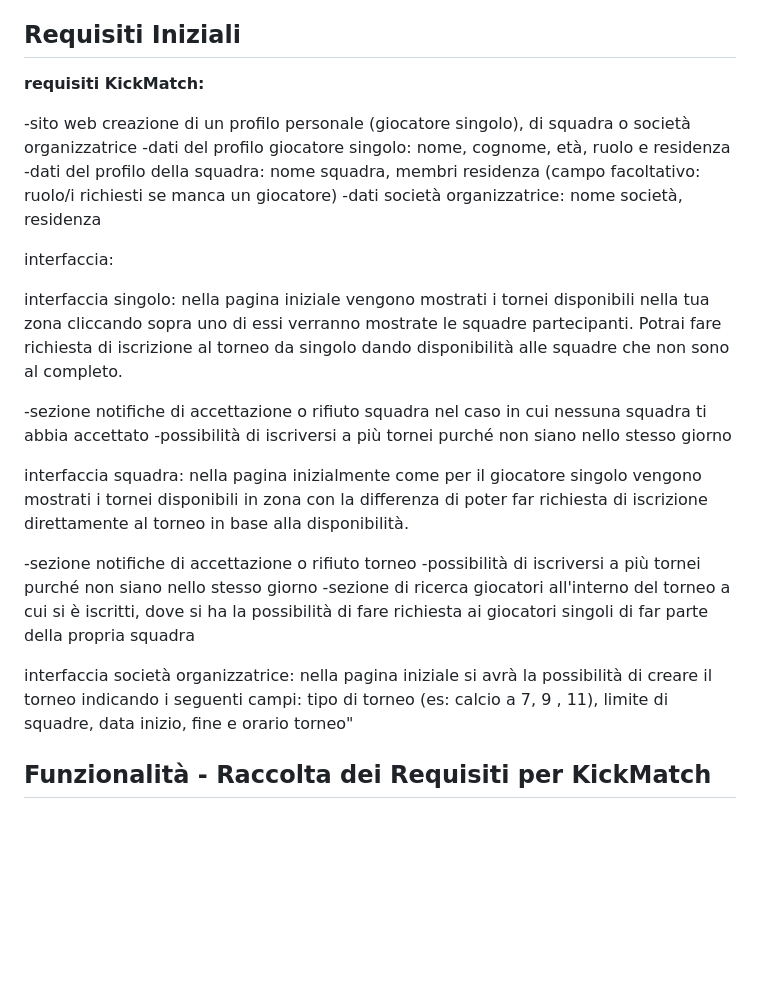
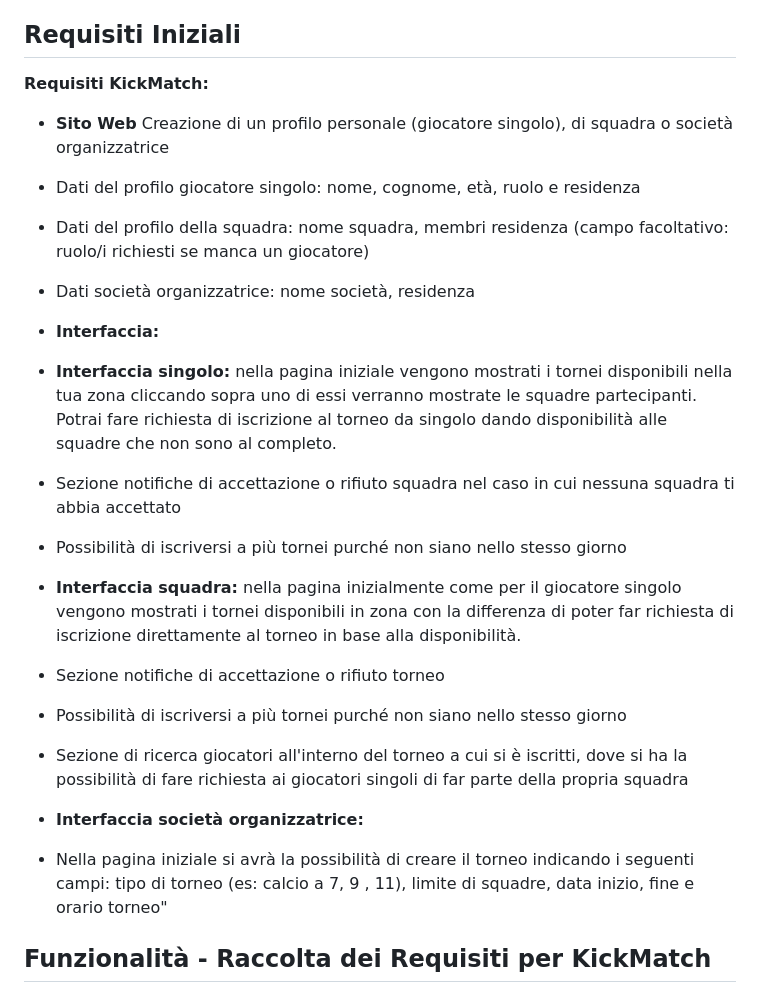
Before and after one commit to DavidBora1/KickMatch, a Markdown page: README.md, the part around the change. Drawn GitHub-style; blank space fills up the shorter version.

```diff
--- a/README.md
+++ b/README.md
@@ -29,29 +29,28 @@
 - **API**: RESTful API per la gestione dei tornei, giocatori e notifiche
 
 ## Requisiti Iniziali
-**requisiti KickMatch:**
+**Requisiti KickMatch:**
 
--sito web
-creazione di un profilo personale (giocatore singolo), di squadra o società organizzatrice
--dati del profilo giocatore singolo: nome, cognome, età, ruolo e residenza
--dati del profilo della squadra: nome squadra, membri residenza (campo facoltativo: ruolo/i richiesti se manca un giocatore)
--dati società organizzatrice: nome società, residenza
+- **Sito Web**
+Creazione di un profilo personale (giocatore singolo), di squadra o società organizzatrice
+- Dati del profilo giocatore singolo: nome, cognome, età, ruolo e residenza
+- Dati del profilo della squadra: nome squadra, membri residenza (campo facoltativo: ruolo/i richiesti se manca un giocatore)
+- Dati società organizzatrice: nome società, residenza
 
-interfaccia:
+- **Interfaccia:**
 
-interfaccia singolo: nella pagina iniziale vengono mostrati i tornei disponibili nella tua zona cliccando sopra uno di essi verranno mostrate le squadre partecipanti. Potrai fare richiesta di iscrizione al torneo da singolo dando disponibilità alle squadre che non sono al completo.
+- **Interfaccia singolo:** nella pagina iniziale vengono mostrati i tornei disponibili nella tua zona cliccando sopra uno di essi verranno mostrate le squadre partecipanti. Potrai fare richiesta di iscrizione al torneo da singolo dando disponibilità alle squadre che non sono al completo.
+- Sezione notifiche di accettazione o rifiuto squadra nel caso in cui nessuna squadra ti abbia accettato
+- Possibilità di iscriversi a più tornei purché non siano nello stesso giorno
 
--sezione notifiche di accettazione o rifiuto squadra nel caso in cui nessuna squadra ti abbia accettato
--possibilità di iscriversi a più tornei purché non siano nello stesso giorno
+- **Interfaccia squadra:** nella pagina inizialmente come per il giocatore singolo vengono mostrati i tornei disponibili in zona con la differenza di poter far richiesta di iscrizione direttamente al torneo in base alla disponibilità.
 
-interfaccia squadra: nella pagina inizialmente come per il giocatore singolo vengono mostrati i tornei disponibili in zona con la differenza di poter far richiesta di iscrizione direttamente al torneo in base alla disponibilità.
+- Sezione notifiche di accettazione o rifiuto torneo
+- Possibilità di iscriversi a più tornei purché non siano nello stesso giorno
+- Sezione di ricerca giocatori all'interno del torneo a cui si è iscritti, dove si ha la possibilità di fare richiesta ai giocatori singoli di far parte della propria squadra
 
--sezione notifiche di accettazione o rifiuto torneo
--possibilità di iscriversi a più tornei purché non siano nello stesso giorno
--sezione di ricerca giocatori all'interno del torneo a cui si è iscritti, dove si ha la possibilità di fare richiesta ai giocatori singoli di far parte della propria squadra
-
-interfaccia società organizzatrice:
-nella pagina iniziale si avrà la possibilità di creare il torneo indicando i seguenti campi: tipo di torneo (es: calcio a 7, 9 , 11), limite di squadre, data inizio, fine e orario torneo"
+- **Interfaccia società organizzatrice:**
+- Nella pagina iniziale si avrà la possibilità di creare il torneo indicando i seguenti campi: tipo di torneo (es: calcio a 7, 9 , 11), limite di squadre, data inizio, fine e orario torneo"
 
 ## Funzionalità - Raccolta dei Requisiti per KickMatch
 
```
